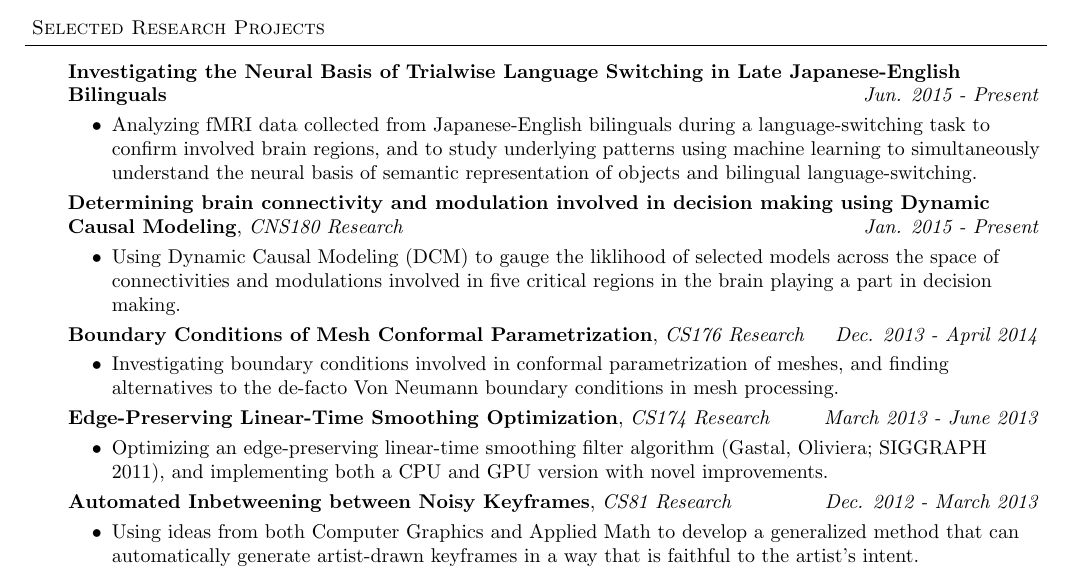
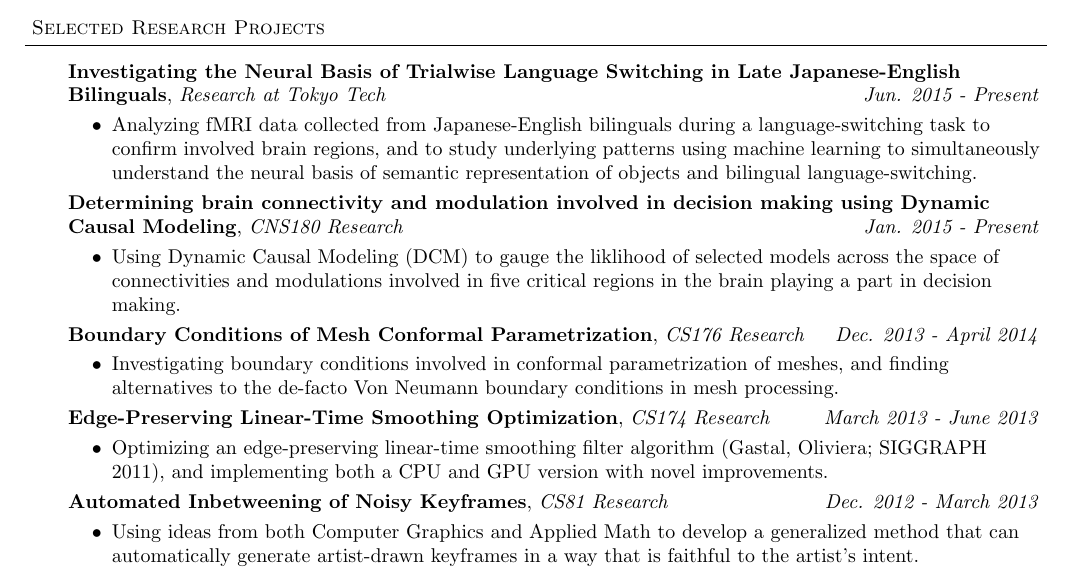
Before and after one commit to veezbo/Resume, a LaTeX CV (cv.tex): part of page 2 of 2, cut so that both start at the same text. Compiled offline with pdfLaTeX.

Commit message:
Added Tokyo Tech representative description and fixed wording

```diff
--- a/cv.tex
+++ b/cv.tex
@@ -171,7 +171,7 @@
 %\smallskip
 \begin{body}
 	\vspace{18pt}
-	\textbf{Investigating the Neural Basis of Trialwise Language Switching in Late Japanese-English Bilinguals} \hfill \emph{Jun. 2015 - Present} \\
+	\textbf{Investigating the Neural Basis of Trialwise Language Switching in Late Japanese-English Bilinguals}, \emph{Research at Tokyo Tech} \hfill \emph{Jun. 2015 - Present} \\
 		\vspace*{-3pt}
 	\begin{itemize} \itemsep -0pt
 	\item Analyzing fMRI data collected from Japanese-English bilinguals during a language-switching task to confirm involved brain regions, and to study underlying patterns using machine learning to simultaneously understand the neural basis of semantic representation of objects and bilingual language-switching.
@@ -195,7 +195,7 @@
 		\item Optimizing an edge-preserving linear-time smoothing filter algorithm (Gastal, Oliviera; SIGGRAPH 2011), and implementing both a CPU and GPU version with novel improvements.
 	\end{itemize}
 		\vspace*{-3pt}
-	\textbf{Automated Inbetweening between Noisy Keyframes}, \emph{CS81 Research} \hfill \emph{Dec. 2012 - March 2013} \\
+	\textbf{Automated Inbetweening of Noisy Keyframes}, \emph{CS81 Research} \hfill \emph{Dec. 2012 - March 2013} \\
 		\vspace*{-3pt}
 	\begin{itemize} \itemsep -0pt
 		\item Using ideas from both Computer Graphics and Applied Math to develop a generalized method that can automatically generate artist-drawn keyframes in a way that is faithful to the artist's intent.
```
Also changed, not shown: CV_Vibhor_Kumar.pdf.
